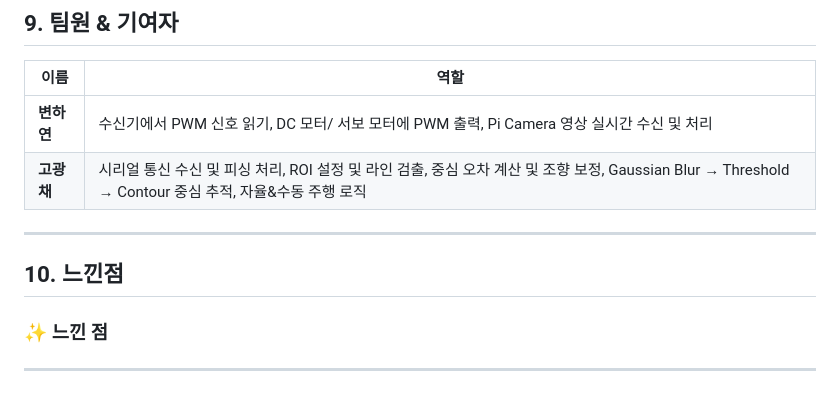
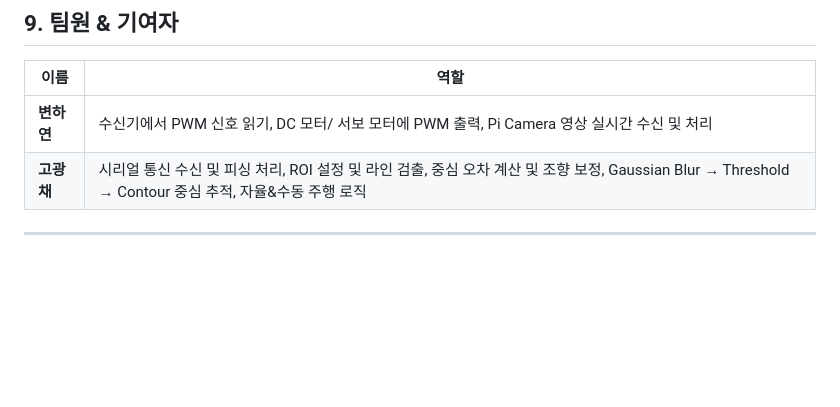
Before and after one commit to happycat0502/mission_3, a Markdown page: README.md, the part around the change. Drawn GitHub-style; blank space fills up the shorter version.

```diff
--- a/README.md
+++ b/README.md
@@ -535,11 +535,3 @@ python3 app.py
 | **고광채** | 시리얼 통신 수신 및 피싱 처리, ROI 설정 및 라인 검출, 중심 오차 계산 및 조향 보정, Gaussian Blur → Threshold → Contour 중심 추적, 자율&수동 주행 로직 |
 
 ---
-
-## 10.  느낀점
-
-
-### ✨ 느낀 점
-
-
----
```
